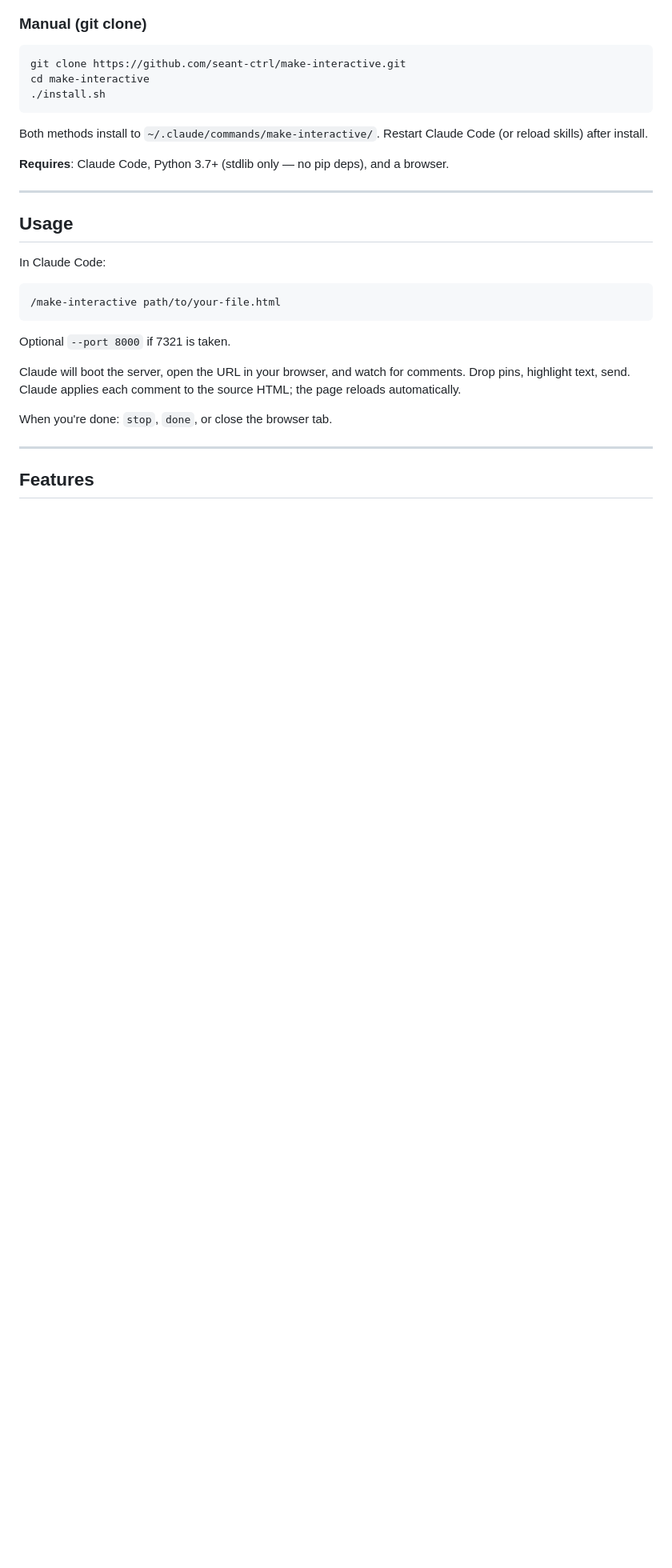
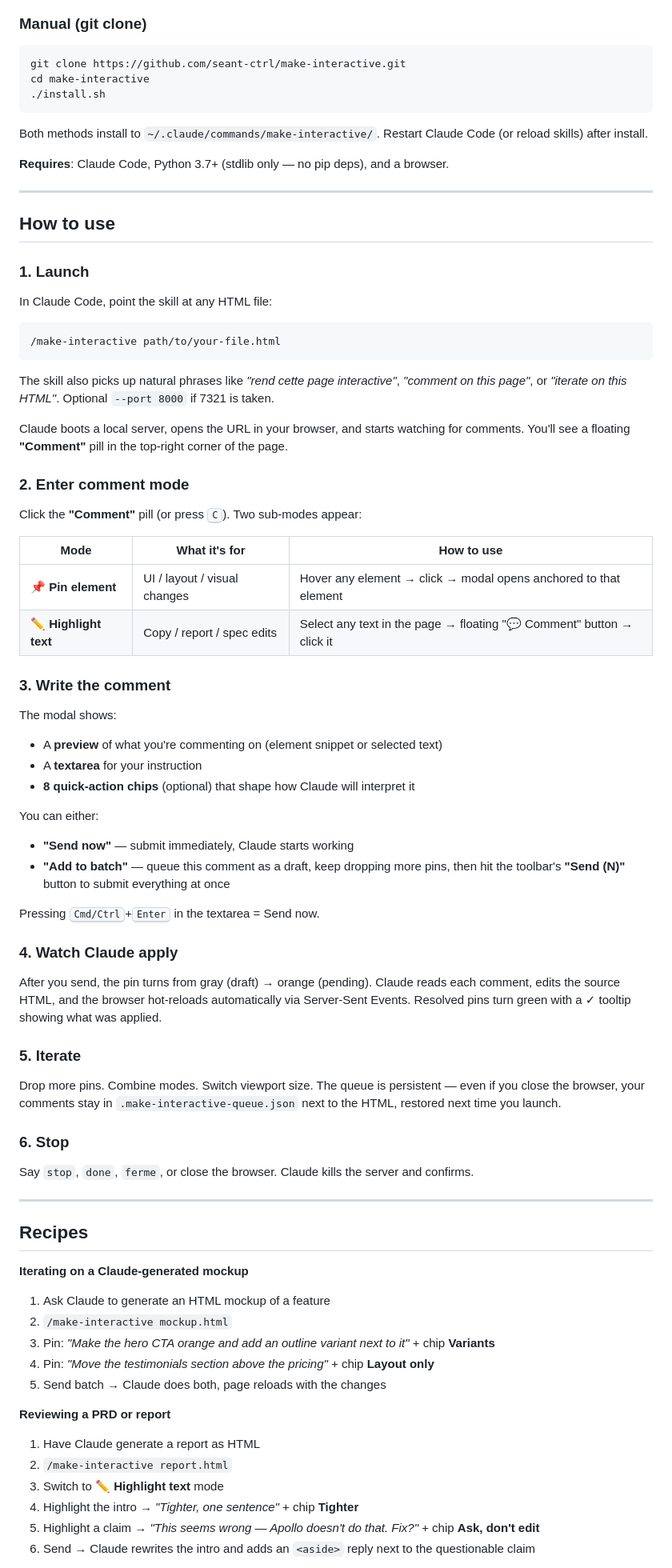
Before and after one commit to seant-ctrl/make-interactive, a Markdown page: README.md, the part around one of its changes. Shown at 80% size. Rendered like a GitHub page; blank space fills up the shorter version.

````diff
--- a/README.md
+++ b/README.md
@@ -46,20 +46,70 @@ Both methods install to `~/.claude/commands/make-interactive/`. Restart Claude C
 
 ---
 
-## Usage
+## How to use
 
-In Claude Code:
+### 1. Launch
+
+In Claude Code, point the skill at any HTML file:
 
 ```
 /make-interactive path/to/your-file.html
 ```
 
-Optional `--port 8000` if 7321 is taken.
+The skill also picks up natural phrases like *"rend cette page interactive"*, *"comment on this page"*, or *"iterate on this HTML"*. Optional `--port 8000` if 7321 is taken.
 
-Claude will boot the server, open the URL in your browser, and watch for comments. Drop pins, highlight text, send. Claude applies each comment to the source HTML; the page reloads automatically.
+Claude boots a local server, opens the URL in your browser, and starts watching for comments. You'll see a floating **"Comment"** pill in the top-right corner of the page.
 
-When you're done: `stop`, `done`, or close the browser tab.
+### 2. Enter comment mode
+
+Click the **"Comment"** pill (or press <kbd>C</kbd>). Two sub-modes appear:
+
+| Mode | What it's for | How to use |
+|---|---|---|
+| **📌 Pin element** | UI / layout / visual changes | Hover any element → click → modal opens anchored to that element |
+| **✏️ Highlight text** | Copy / report / spec edits | Select any text in the page → floating "💬 Comment" button → click it |
+
+### 3. Write the comment
+
+The modal shows:
+- A **preview** of what you're commenting on (element snippet or selected text)
+- A **textarea** for your instruction
+- **8 quick-action chips** (optional) that shape how Claude will interpret it
+
+You can either:
+- **"Send now"** — submit immediately, Claude starts working
+- **"Add to batch"** — queue this comment as a draft, keep dropping more pins, then hit the toolbar's **"Send (N)"** button to submit everything at once
+
+Pressing <kbd>Cmd/Ctrl</kbd>+<kbd>Enter</kbd> in the textarea = Send now.
+
+### 4. Watch Claude apply
+
+After you send, the pin turns from gray (draft) → orange (pending). Claude reads each comment, edits the source HTML, and the browser hot-reloads automatically via Server-Sent Events. Resolved pins turn green with a ✓ tooltip showing what was applied.
+
+### 5. Iterate
+
+Drop more pins. Combine modes. Switch viewport size. The queue is persistent — even if you close the browser, your comments stay in `.make-interactive-queue.json` next to the HTML, restored next time you launch.
+
+### 6. Stop
+
+Say `stop`, `done`, `ferme`, or close the browser. Claude kills the server and confirms.
 
 ---
 
-## Features
+## Recipes
+
+**Iterating on a Claude-generated mockup**
+1. Ask Claude to generate an HTML mockup of a feature
+2. `/make-interactive mockup.html`
+3. Pin: *"Make the hero CTA orange and add an outline variant next to it"* + chip **Variants**
+4. Pin: *"Move the testimonials section above the pricing"* + chip **Layout only**
+5. Send batch → Claude does both, page reloads with the changes
+
+**Reviewing a PRD or report**
+1. Have Claude generate a report as HTML
+2. `/make-interactive report.html`
+3. Switch to **✏️ Highlight text** mode
+4. Highlight the intro → *"Tighter, one sentence"* + chip **Tighter**
+5. Highlight a claim → *"This seems wrong — Apollo doesn't do that. Fix?"* + chip **Ask, don't edit**
+6. Send → Claude rewrites the intro and adds an `<aside>` reply next to the questionable claim
+
````
Also changed, not shown: other parts of README.md (+81 -26 lines).
